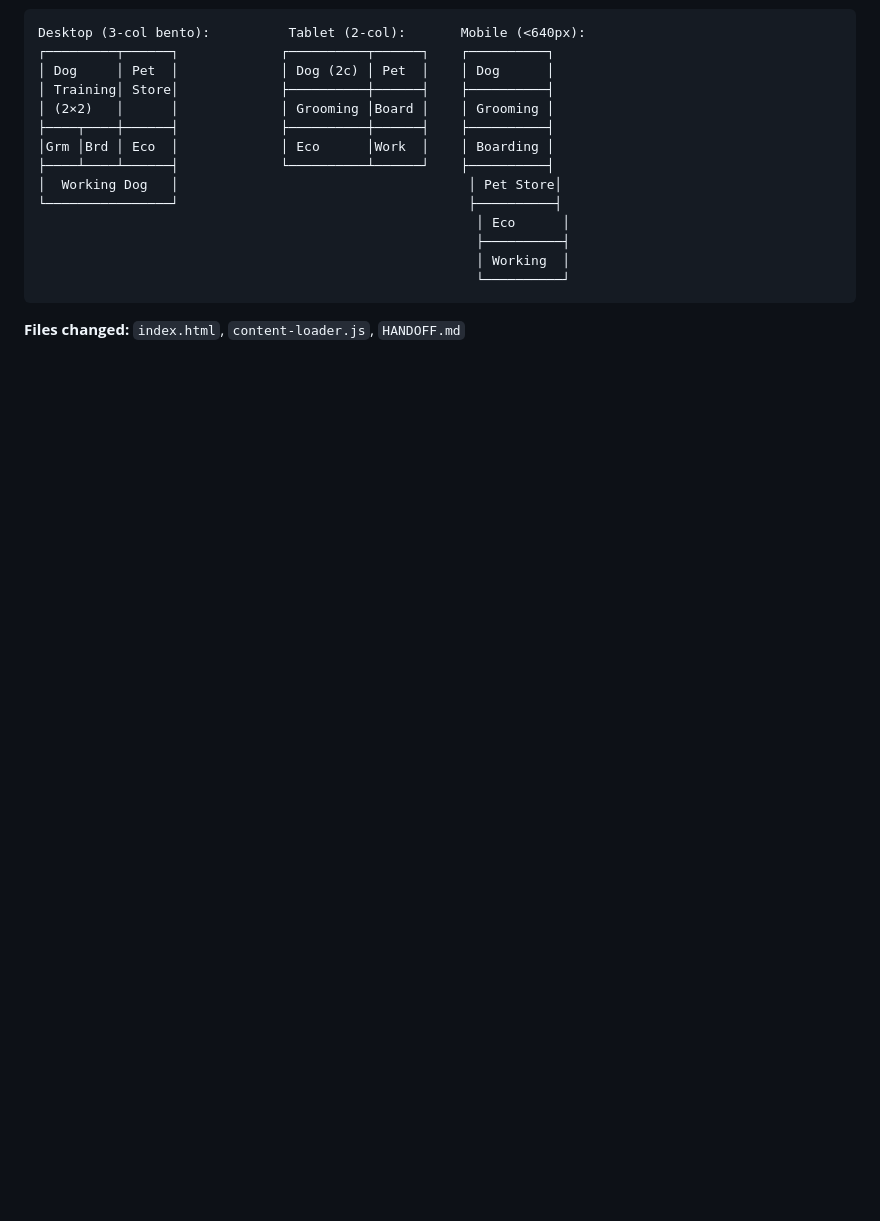
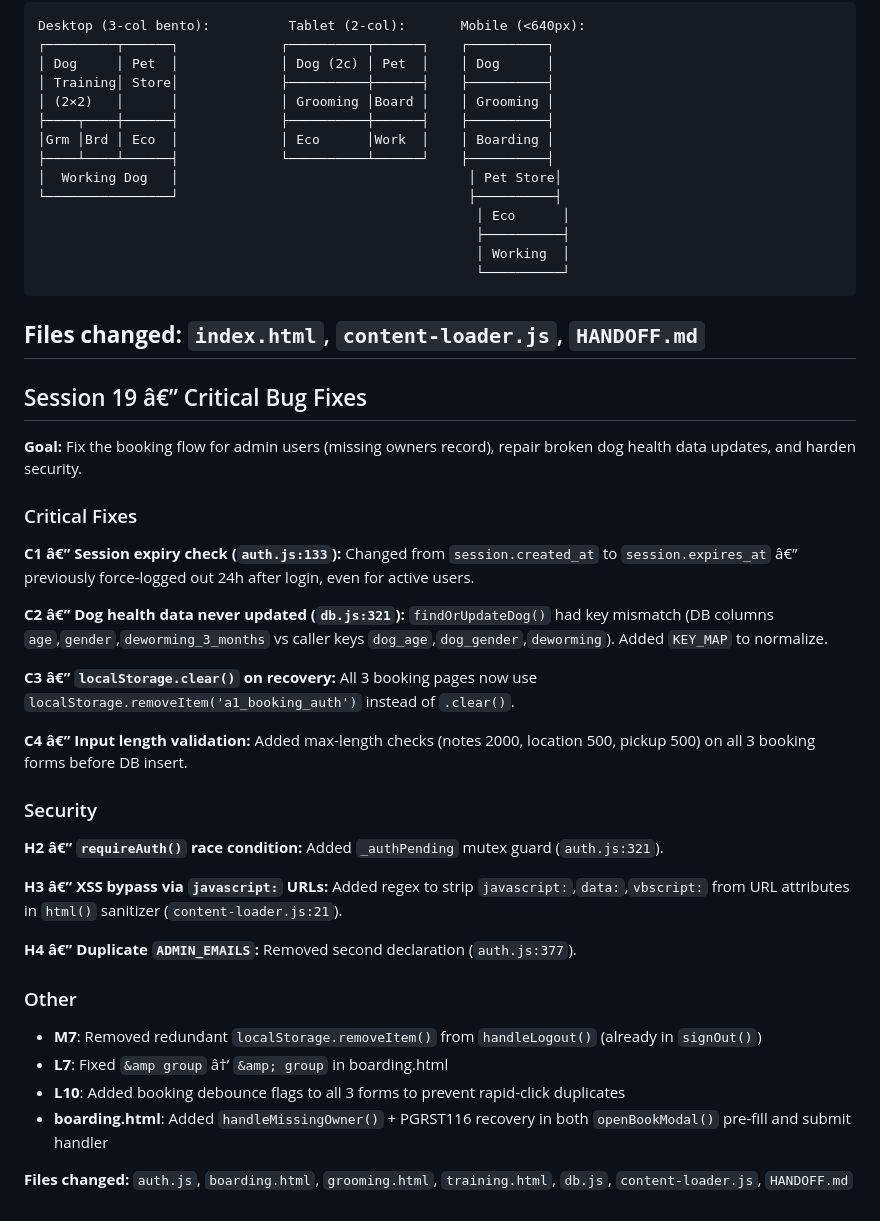
Before and after one commit to jeremygideonbareh/pet-grooming-website-, a Markdown page: HANDOFF.md, the part around the change. Drawn GitHub-style; blank space fills up the shorter version.

Commit message:
docs: add session 19 summary to HANDOFF.md and knowledge base

````diff
--- a/HANDOFF.md
+++ b/HANDOFF.md
@@ -2304,3 +2304,35 @@ Desktop (3-col bento):          Tablet (2-col):       Mobile (<640px):
 ```
 
 **Files changed:** `index.html`, `content-loader.js`, `HANDOFF.md`
+---
+
+## Session 19 â€” Critical Bug Fixes
+
+**Goal:** Fix the booking flow for admin users (missing owners record), repair broken dog health data updates, and harden security.
+
+### Critical Fixes
+
+**C1 â€” Session expiry check (`auth.js:133`):** Changed from `session.created_at` to `session.expires_at` â€” previously force-logged out 24h after login, even for active users.
+
+**C2 â€” Dog health data never updated (`db.js:321`):** `findOrUpdateDog()` had key mismatch (DB columns `age`,`gender`,`deworming_3_months` vs caller keys `dog_age`,`dog_gender`,`deworming`). Added `KEY_MAP` to normalize.
+
+**C3 â€” `localStorage.clear()` on recovery:** All 3 booking pages now use `localStorage.removeItem('a1_booking_auth')` instead of `.clear()`.
+
+**C4 â€” Input length validation:** Added max-length checks (notes 2000, location 500, pickup 500) on all 3 booking forms before DB insert.
+
+### Security
+
+**H2 â€” `requireAuth()` race condition:** Added `_authPending` mutex guard (`auth.js:321`).
+
+**H3 â€” XSS bypass via `javascript:` URLs:** Added regex to strip `javascript:`,`data:`,`vbscript:` from URL attributes in `html()` sanitizer (`content-loader.js:21`).
+
+**H4 â€” Duplicate `ADMIN_EMAILS`:** Removed second declaration (`auth.js:377`).
+
+### Other
+
+- **M7**: Removed redundant `localStorage.removeItem()` from `handleLogout()` (already in `signOut()`)
+- **L7**: Fixed `&amp group` â†’ `&amp; group` in boarding.html
+- **L10**: Added booking debounce flags to all 3 forms to prevent rapid-click duplicates
+- **boarding.html**: Added `handleMissingOwner()` + PGRST116 recovery in both `openBookModal()` pre-fill and submit handler
+
+**Files changed:** `auth.js`, `boarding.html`, `grooming.html`, `training.html`, `db.js`, `content-loader.js`, `HANDOFF.md`
````
